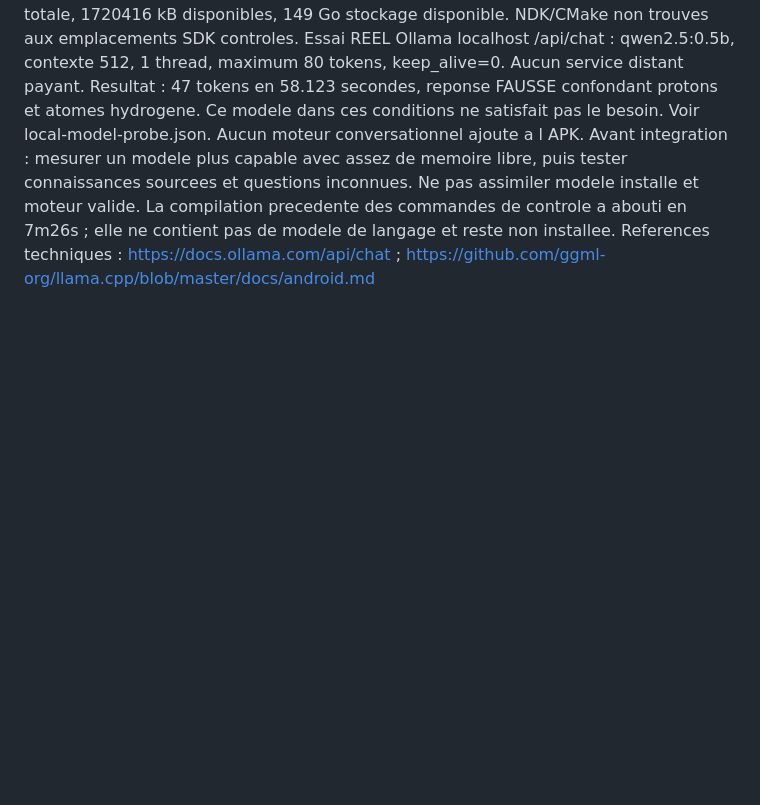
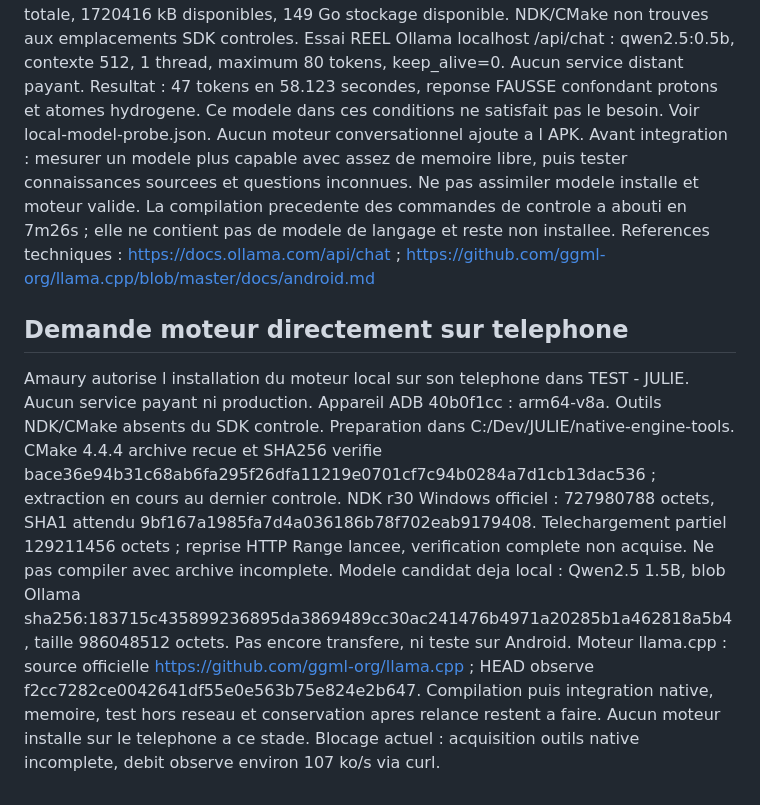
Before and after one commit to amaurygiboudot-arch/Listingcase, a Markdown page: docs/JULIE_LEARNING_INTEGRATION_20261011.md, the part around the change. Drawn GitHub-style; blank space fills up the shorter version.

Commit message:
docs(julie): checkpoint on-device engine preparation and download blocker

```diff
--- a/docs/JULIE_LEARNING_INTEGRATION_20261011.md
+++ b/docs/JULIE_LEARNING_INTEGRATION_20261011.md
@@ -78,3 +78,12 @@ Resultat : 47 tokens en 58.123 secondes, reponse FAUSSE confondant protons et at
 Aucun moteur conversationnel ajoute a l APK. Avant integration : mesurer un modele plus capable avec assez de memoire libre, puis tester connaissances sourcees et questions inconnues. Ne pas assimiler modele installe et moteur valide.
 La compilation precedente des commandes de controle a abouti en 7m26s ; elle ne contient pas de modele de langage et reste non installee.
 References techniques : https://docs.ollama.com/api/chat ; https://github.com/ggml-org/llama.cpp/blob/master/docs/android.md
+
+## Demande moteur directement sur telephone
+Amaury autorise l installation du moteur local sur son telephone dans TEST - JULIE. Aucun service payant ni production.
+Appareil ADB 40b0f1cc : arm64-v8a. Outils NDK/CMake absents du SDK controle.
+Preparation dans C:/Dev/JULIE/native-engine-tools. CMake 4.4.4 archive recue et SHA256 verifie bace36e94b31c68ab6fa295f26dfa11219e0701cf7c94b0284a7d1cb13dac536 ; extraction en cours au dernier controle.
+NDK r30 Windows officiel : 727980788 octets, SHA1 attendu 9bf167a1985fa7d4a036186b78f702eab9179408. Telechargement partiel 129211456 octets ; reprise HTTP Range lancee, verification complete non acquise. Ne pas compiler avec archive incomplete.
+Modele candidat deja local : Qwen2.5 1.5B, blob Ollama sha256:183715c435899236895da3869489cc30ac241476b4971a20285b1a462818a5b4, taille 986048512 octets. Pas encore transfere, ni teste sur Android.
+Moteur llama.cpp : source officielle https://github.com/ggml-org/llama.cpp ; HEAD observe f2cc7282ce0042641df55e0e563b75e824e2b647. Compilation puis integration native, memoire, test hors reseau et conservation apres relance restent a faire.
+Aucun moteur installe sur le telephone a ce stade. Blocage actuel : acquisition outils native incomplete, debit observe environ 107 ko/s via curl.
```
